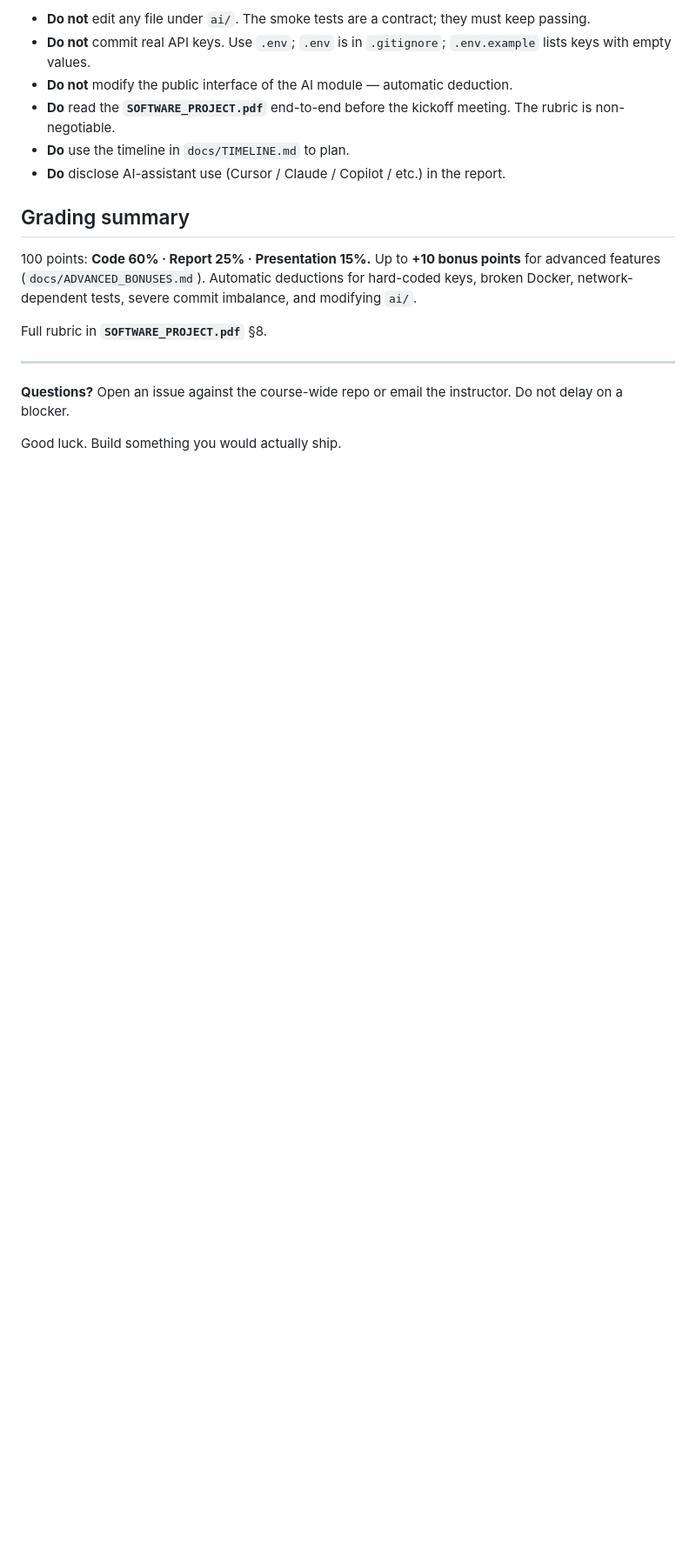
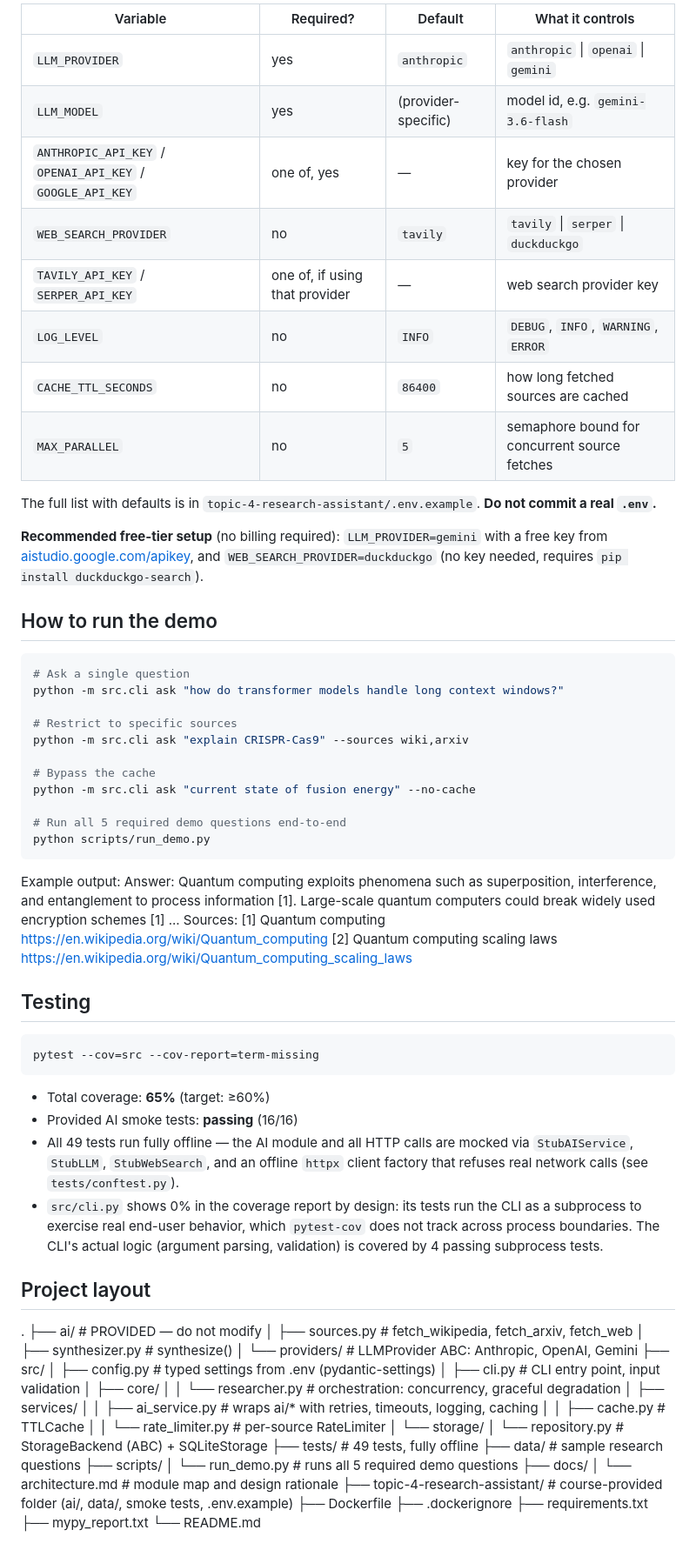
Before and after one commit to Nurana100/team1-ai-eng-research-assistant, a Markdown page: README.md, the part around one of its changes. Shown at 87% size. Rendered like a GitHub page; blank space fills up the shorter version.

Commit message:
docs: replace course README with project-specific README

````diff
--- a/README.md
+++ b/README.md
@@ -78,19 +43,84 @@ If any of these fail on your machine, fix the environment before continuing.
 
-- **Do not** edit any file under `ai/`. The smoke tests are a contract; they must keep passing.
-- **Do not** commit real API keys. Use `.env`; `.env` is in `.gitignore`; `.env.example` lists keys with empty values.
-- **Do not** modify the public interface of the AI module — automatic deduction.
-- **Do** read the **`SOFTWARE_PROJECT.pdf`** end-to-end before the kickoff meeting. The rubric is non-negotiable.
-- **Do** use the timeline in `docs/TIMELINE.md` to plan.
-- **Do** disclose AI-assistant use (Cursor / Claude / Copilot / etc.) in the report.
+| Variable | Required? | Default | What it controls |
+|---|---|---|---|
+| `LLM_PROVIDER` | yes | `anthropic` | `anthropic` \| `openai` \| `gemini` |
+| `LLM_MODEL` | yes | (provider-specific) | model id, e.g. `gemini-3.6-flash` |
+| `ANTHROPIC_API_KEY` / `OPENAI_API_KEY` / `GOOGLE_API_KEY` | one of, yes | — | key for the chosen provider |
+| `WEB_SEARCH_PROVIDER` | no | `tavily` | `tavily` \| `serper` \| `duckduckgo` |
+| `TAVILY_API_KEY` / `SERPER_API_KEY` | one of, if using that provider | — | web search provider key |
+| `LOG_LEVEL` | no | `INFO` | `DEBUG`, `INFO`, `WARNING`, `ERROR` |
+| `CACHE_TTL_SECONDS` | no | `86400` | how long fetched sources are cached |
+| `MAX_PARALLEL` | no | `5` | semaphore bound for concurrent source fetches |
 
-## Grading summary
+The full list with defaults is in `topic-4-research-assistant/.env.example`. **Do not commit a real `.env`.**
 
-100 points: **Code 60% · Report 25% · Presentation 15%.** Up to **+10 bonus points** for advanced features (`docs/ADVANCED_BONUSES.md`). Automatic deductions for hard-coded keys, broken Docker, network-dependent tests, severe commit imbalance, and modifying `ai/`.
+**Recommended free-tier setup** (no billing required): `LLM_PROVIDER=gemini` with a free key from [aistudio.google.com/apikey](https://aistudio.google.com/apikey), and `WEB_SEARCH_PROVIDER=duckduckgo` (no key needed, requires `pip install duckduckgo-search`).
 
-Full rubric in **`SOFTWARE_PROJECT.pdf`** §8.
+## How to run the demo
 
----
+```bash
+# Ask a single question
+python -m src.cli ask "how do transformer models handle long context windows?"
 
-**Questions?** Open an issue against the course-wide repo or email the instructor. Do not delay on a blocker.
+# Restrict to specific sources
+python -m src.cli ask "explain CRISPR-Cas9" --sources wiki,arxiv
 
-Good luck. Build something you would actually ship.
+# Bypass the cache
+python -m src.cli ask "current state of fusion energy" --no-cache
+
+# Run all 5 required demo questions end-to-end
+python scripts/run_demo.py
+```
+
+Example output:
+Answer:
+Quantum computing exploits phenomena such as superposition, interference,
+and entanglement to process information [1]. Large-scale quantum computers
+could break widely used encryption schemes [1] ...
+Sources:
+[1] Quantum computing
+https://en.wikipedia.org/wiki/Quantum_computing
+[2] Quantum computing scaling laws
+https://en.wikipedia.org/wiki/Quantum_computing_scaling_laws
+
+## Testing
+
+```bash
+pytest --cov=src --cov-report=term-missing
+```
+
+- Total coverage: **65%** (target: ≥60%)
+- Provided AI smoke tests: **passing** (16/16)
+- All 49 tests run fully offline — the AI module and all HTTP calls are mocked via `StubAIService`, `StubLLM`, `StubWebSearch`, and an offline `httpx` client factory that refuses real network calls (see `tests/conftest.py`).
+- `src/cli.py` shows 0% in the coverage report by design: its tests run the CLI as a subprocess to exercise real end-user behavior, which `pytest-cov` does not track across process boundaries. The CLI's actual logic (argument parsing, validation) is covered by 4 passing subprocess tests.
+
+## Project layout
+.
+├── ai/ # PROVIDED — do not modify
+│ ├── sources.py # fetch_wikipedia, fetch_arxiv, fetch_web
+│ ├── synthesizer.py # synthesize()
+│ └── providers/ # LLMProvider ABC: Anthropic, OpenAI, Gemini
+├── src/
+│ ├── config.py # typed settings from .env (pydantic-settings)
+│ ├── cli.py # CLI entry point, input validation
+│ ├── core/
+│ │ └── researcher.py # orchestration: concurrency, graceful degradation
+│ ├── services/
+│ │ ├── ai_service.py # wraps ai/* with retries, timeouts, logging, caching
+│ │ ├── cache.py # TTLCache
+│ │ └── rate_limiter.py # per-source RateLimiter
+│ └── storage/
+│ └── repository.py # StorageBackend (ABC) + SQLiteStorage
+├── tests/ # 49 tests, fully offline
+├── data/ # sample research questions
+├── scripts/
+│ └── run_demo.py # runs all 5 required demo questions
+├── docs/
+│ └── architecture.md # module map and design rationale
+├── topic-4-research-assistant/ # course-provided folder (ai/, data/, smoke tests, .env.example)
+├── Dockerfile
+├── .dockerignore
+├── requirements.txt
+├── mypy_report.txt
+└── README.md
+
````
Also changed, not shown: other parts of README.md (+50 -62 lines).
